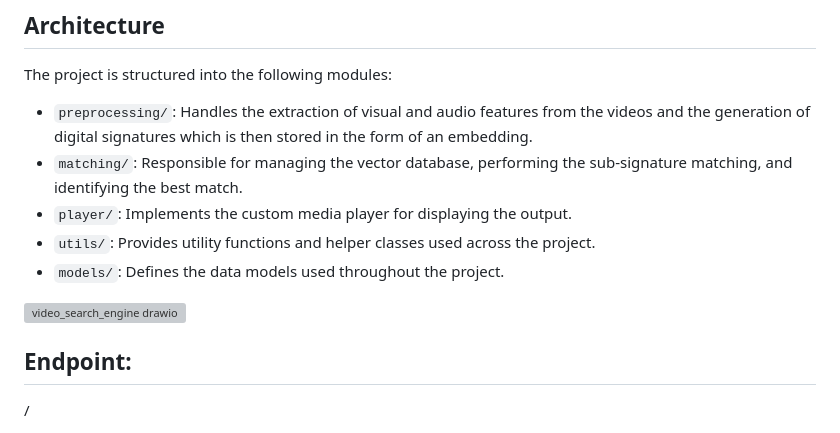
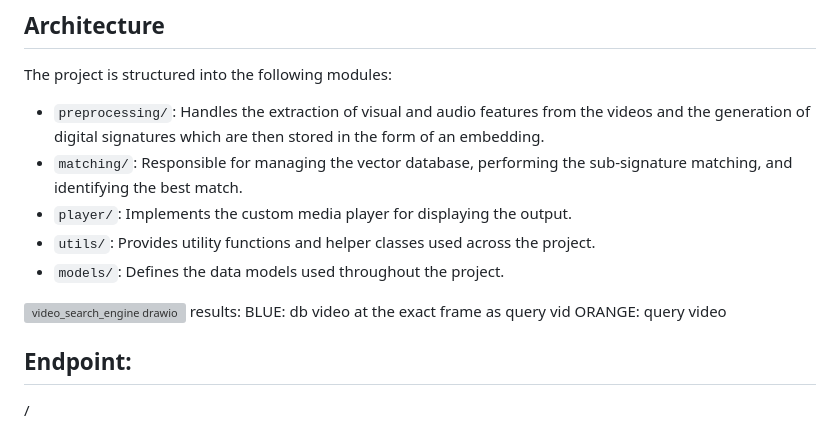
Before and after one commit to maheshJosephSadashiv/com.dev.video-search-engine, a Markdown page: README.md, the part around one of its changes. GitHub-like rendering; grey boxes are pictures that could not be loaded.

```diff
--- a/README.md
+++ b/README.md
@@ -16,14 +16,16 @@ The output of the system is an interactive media player that displays the matche
 ## Architecture
 The project is structured into the following modules:
 
-- `preprocessing/`: Handles the extraction of visual and audio features from the videos and the generation of digital signatures which is then stored in the form of an embedding.
+- `preprocessing/`: Handles the extraction of visual and audio features from the videos and the generation of digital signatures which are then stored in the form of an embedding.
 - `matching/`: Responsible for managing the vector database, performing the sub-signature matching, and identifying the best match.
 - `player/`: Implements the custom media player for displaying the output.
 - `utils/`: Provides utility functions and helper classes used across the project.
 - `models/`: Defines the data models used throughout the project.
 
 ![video_search_engine drawio](https://github.com/maheshJosephSadashiv/com.dev.video-search-engine/assets/38533715/84f481bb-351c-4545-8b34-94083062fa40)
-
+results:
+BLUE: db video at the exact frame as query vid
+ORANGE: query video
 ## Endpoint:
 
 /
```
Also changed, not shown: other parts of README.md (+4 -0 lines).
